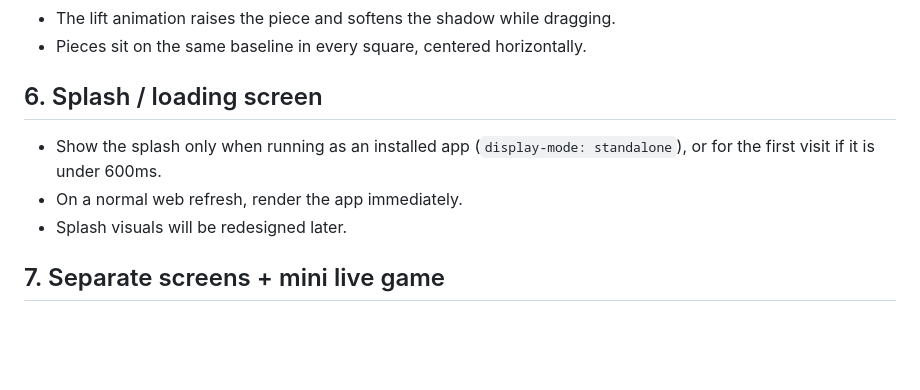
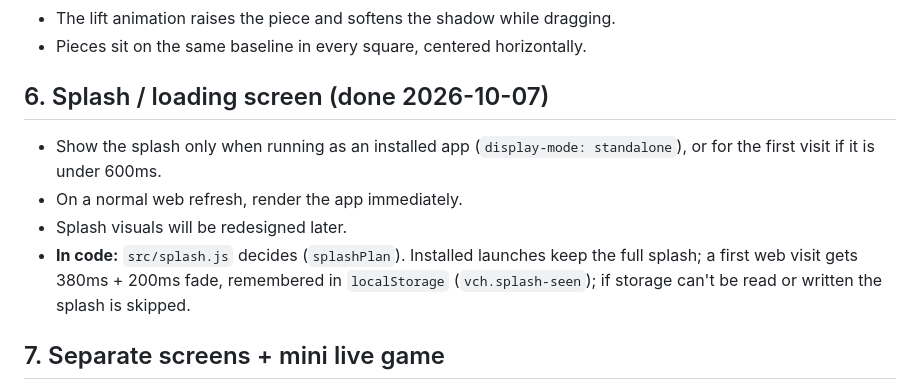
Before and after one commit to WIZB0B/WIZB0B-vanta-chess, a Markdown page: docs/VCH-BACKLOG.md, the part around the change. Rendered like a GitHub page; blank space fills up the shorter version.

Commit message:
Mark backlog task 6 (splash) done
Co-Authored-By: Claude Opus 5.5 <noreply@anthropic.com>
Claude-Session: https://claude.ai/code/session_017PkwnDMzjisNj3cCU7Sjdi

```diff
--- a/docs/VCH-BACKLOG.md
+++ b/docs/VCH-BACKLOG.md
@@ -57,11 +57,14 @@ Use the current piece images and refine them with CSS only:
 - The lift animation raises the piece and softens the shadow while dragging.
 - Pieces sit on the same baseline in every square, centered horizontally.
 
-## 6. Splash / loading screen
+## 6. Splash / loading screen (done 2026-10-07)
 - Show the splash only when running as an installed app
   (`display-mode: standalone`), or for the first visit if it is under 600ms.
 - On a normal web refresh, render the app immediately.
 - Splash visuals will be redesigned later.
+- **In code:** `src/splash.js` decides (`splashPlan`). Installed launches keep the full
+  splash; a first web visit gets 380ms + 200ms fade, remembered in `localStorage`
+  (`vch.splash-seen`); if storage can't be read or written the splash is skipped.
 
 ## 7. Separate screens + mini live game
 - Each top-nav item (Arena, Puzzles, Learn, Openings, Famous Games, Review) opens its
```
